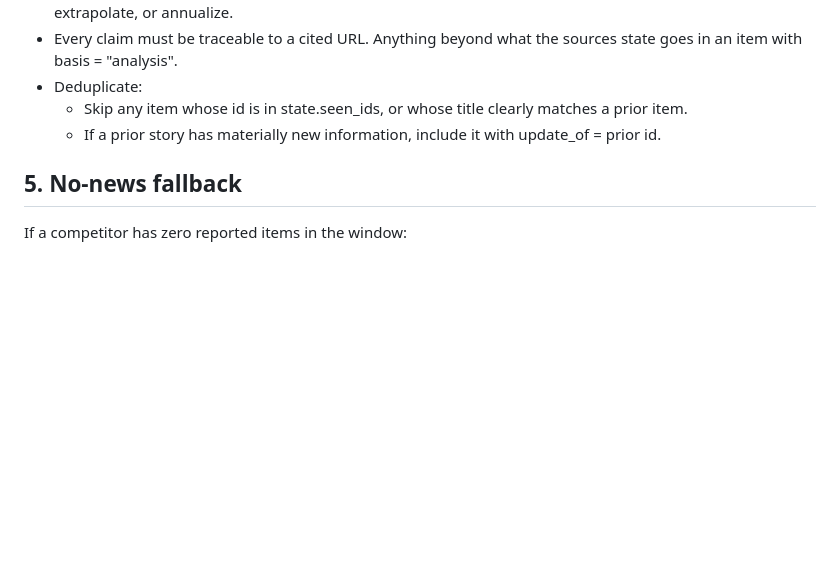
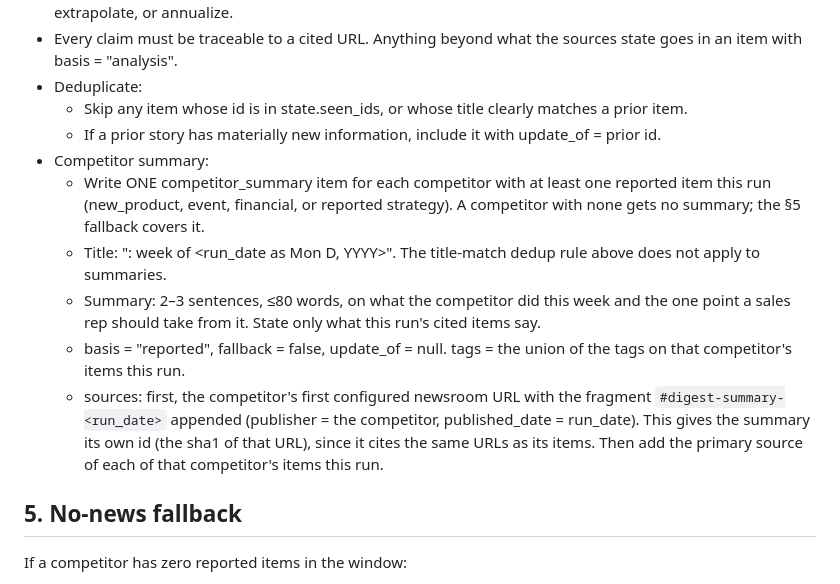
Before and after one commit to sirkinagGHIDE/Balluff_Tools, a Markdown page: competitor-newsletter/RUN_SPEC.md, the part around the change. Rendered like a GitHub page; blank space fills up the shorter version.

Commit message:
RUN_SPEC: write a Competitor Summary for each competitor with news
The run prompt never asked for competitor_summary items, so that section stayed empty. Each run now writes one summary per competitor with at least one reported item. The summary gets its own id from a '#digest-summary-<run_date>' fragment on the competitor's newsroom URL, so it doesn't duplicate its items' ids, and it is exempt from title-match dedup. Quiet competitors stay covered by the section 5 fallback.

Co-Authored-By: Claude Opus 5.5 <noreply@anthropic.com>

```diff
--- a/competitor-newsletter/RUN_SPEC.md
+++ b/competitor-newsletter/RUN_SPEC.md
@@ -32,6 +32,12 @@ For each of: ifm, Keyence, Turck, Banner, SICK, Pepperl+Fuchs:
 - Deduplicate:
   - Skip any item whose id is in state.seen_ids, or whose title clearly matches a prior item.
   - If a prior story has materially new information, include it with update_of = prior id.
+- Competitor summary:
+  - Write ONE competitor_summary item for each competitor with at least one reported item this run (new_product, event, financial, or reported strategy). A competitor with none gets no summary; the §5 fallback covers it.
+  - Title: "<Competitor>: week of <run_date as Mon D, YYYY>". The title-match dedup rule above does not apply to summaries.
+  - Summary: 2–3 sentences, ≤80 words, on what the competitor did this week and the one point a sales rep should take from it. State only what this run's cited items say.
+  - basis = "reported", fallback = false, update_of = null. tags = the union of the tags on that competitor's items this run.
+  - sources: first, the competitor's first configured newsroom URL with the fragment `#digest-summary-<run_date>` appended (publisher = the competitor, published_date = run_date). This gives the summary its own id (the sha1 of that URL), since it cites the same URLs as its items. Then add the primary source of each of that competitor's items this run.
 
 ## 5. No-news fallback
 If a competitor has zero reported items in the window:
```
Also changed, not shown: competitor-newsletter/README.md (+2 -0 lines).
